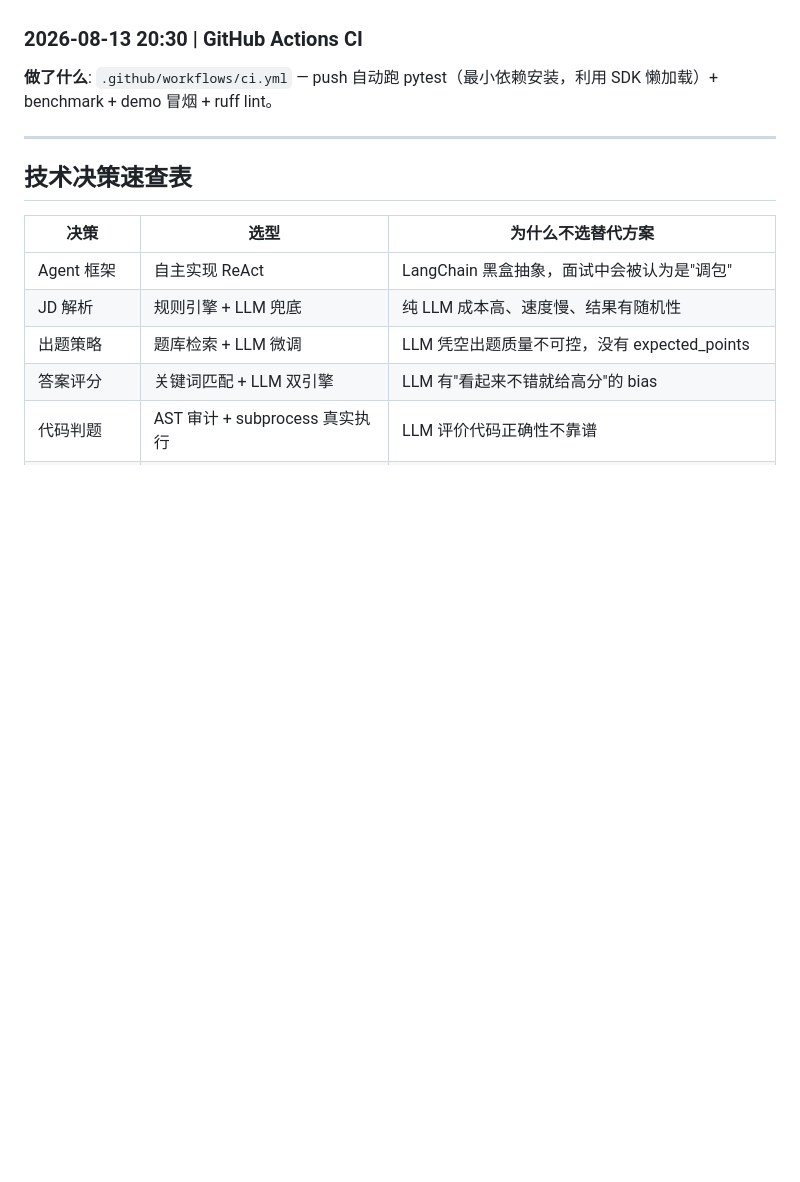
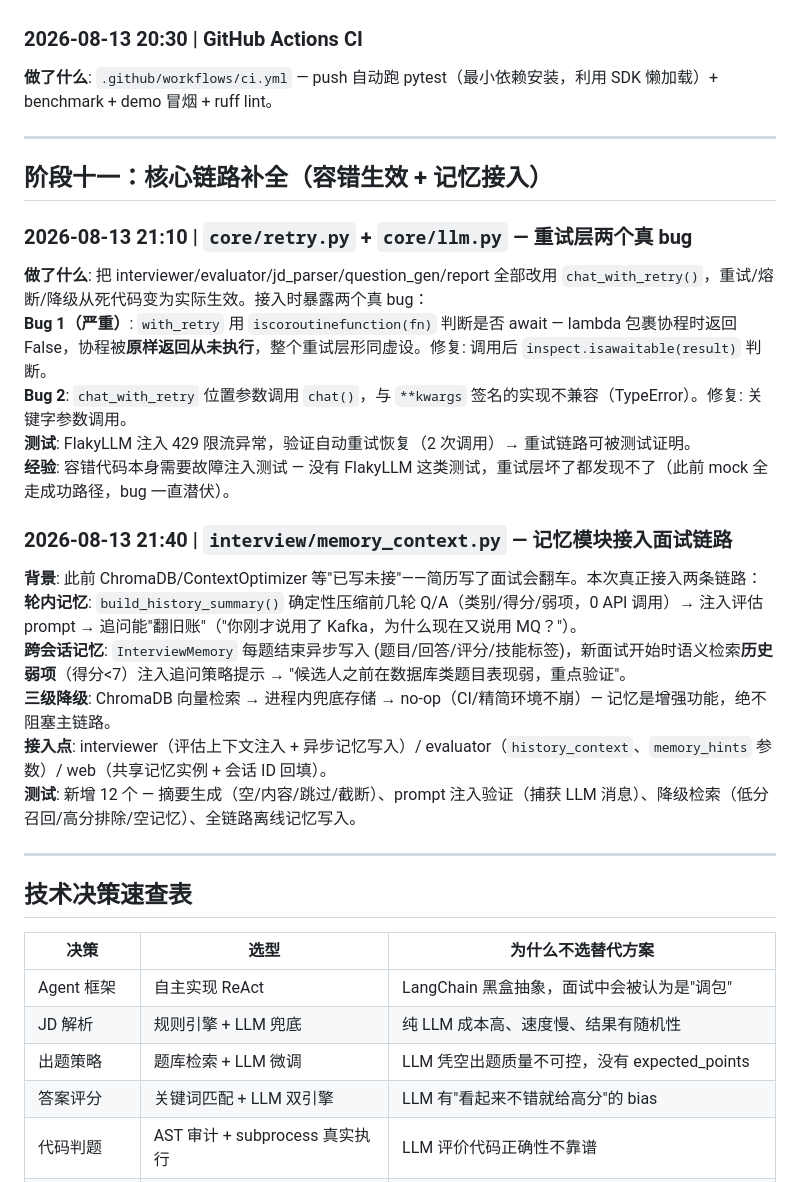
Before and after one commit to yhw1374171546/interviewagent, a Markdown page: CHANGELOG.md, the part around the change. Drawn GitHub-style; blank space fills up the shorter version.

Commit message:
docs: 开发日志新增阶段十一（重试层修复 + 记忆模块接入）
Co-Authored-By: Claude <noreply@anthropic.com>

```diff
--- a/CHANGELOG.md
+++ b/CHANGELOG.md
@@ -418,6 +418,25 @@ INIT → WARMUP → QUESTION → WAIT_ANSWER → EVALUATE
 
 ---
 
+## 阶段十一：核心链路补全（容错生效 + 记忆接入）
+
+### 2026-08-13 21:10 | `core/retry.py` + `core/llm.py` — 重试层两个真 bug
+**做了什么**: 把 interviewer/evaluator/jd_parser/question_gen/report 全部改用 `chat_with_retry()`，重试/熔断/降级从死代码变为实际生效。接入时暴露两个真 bug：
+**Bug 1（严重）**: `with_retry` 用 `iscoroutinefunction(fn)` 判断是否 await — lambda 包裹协程时返回 False，协程被**原样返回从未执行**，整个重试层形同虚设。修复: 调用后 `inspect.isawaitable(result)` 判断。
+**Bug 2**: `chat_with_retry` 位置参数调用 `chat()`，与 `**kwargs` 签名的实现不兼容（TypeError）。修复: 关键字参数调用。
+**测试**: FlakyLLM 注入 429 限流异常，验证自动重试恢复（2 次调用）→ 重试链路可被测试证明。
+**经验**: 容错代码本身需要故障注入测试 — 没有 FlakyLLM 这类测试，重试层坏了都发现不了（此前 mock 全走成功路径，bug 一直潜伏）。
+
+### 2026-08-13 21:40 | `interview/memory_context.py` — 记忆模块接入面试链路
+**背景**: 此前 ChromaDB/ContextOptimizer 等"已写未接"——简历写了面试会翻车。本次真正接入两条链路：
+**轮内记忆**: `build_history_summary()` 确定性压缩前几轮 Q/A（类别/得分/弱项，0 API 调用）→ 注入评估 prompt → 追问能"翻旧账"（"你刚才说用了 Kafka，为什么现在又说用 MQ？"）。
+**跨会话记忆**: `InterviewMemory` 每题结束异步写入 (题目/回答/评分/技能标签)，新面试开始时语义检索**历史弱项**（得分<7）注入追问策略提示 → "候选人之前在数据库类题目表现弱，重点验证"。
+**三级降级**: ChromaDB 向量检索 → 进程内兜底存储 → no-op（CI/精简环境不崩）— 记忆是增强功能，绝不阻塞主链路。
+**接入点**: interviewer（评估上下文注入 + 异步记忆写入）/ evaluator（`history_context`、`memory_hints` 参数）/ web（共享记忆实例 + 会话 ID 回填）。
+**测试**: 新增 12 个 — 摘要生成（空/内容/跳过/截断）、prompt 注入验证（捕获 LLM 消息）、降级检索（低分召回/高分排除/空记忆）、全链路离线记忆写入。
+
+---
+
 ## 技术决策速查表
 
 | 决策 | 选型 | 为什么不选替代方案 |
```
